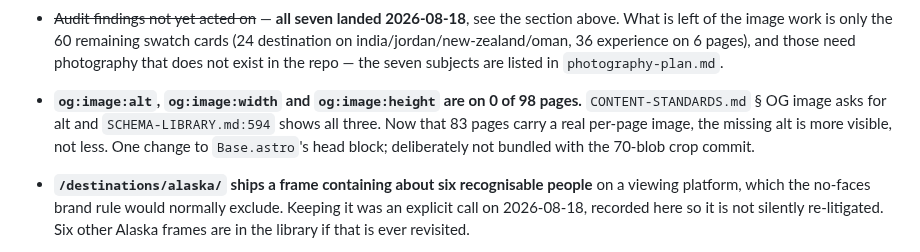
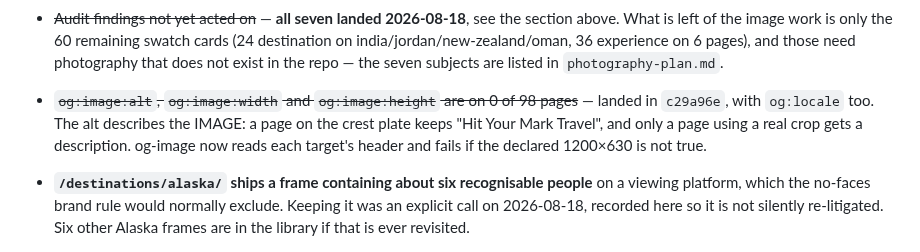
Before and after one commit to soleman23/hymt, a Markdown page: docs/seo/HANDOFF-launch-blockers.md, the part around the change. Drawn GitHub-style.

Commit message:
Mark the og:image metadata item done in the handoff
c29a96e added og:image:alt, width, height and og:locale, so the open item
is struck. The alt rule is recorded rather than just the fact: it describes
the image, so a page on the crest plate keeps the plate's own alt and only
a page using a real crop gets a description.

Co-Authored-By: Claude Opus 5 <noreply@anthropic.com>

```diff
--- a/docs/seo/HANDOFF-launch-blockers.md
+++ b/docs/seo/HANDOFF-launch-blockers.md
@@ -592,12 +592,11 @@ apex and www.
   experience on 6 pages), and those need photography that does not exist in
   the repo — the seven subjects are listed in `photography-plan.md`.
 
-- **`og:image:alt`, `og:image:width` and `og:image:height` are on 0 of 98
-  pages.** `CONTENT-STANDARDS.md` § OG image asks for alt and
-  `SCHEMA-LIBRARY.md:594` shows all three. Now that 83 pages carry a real
-  per-page image, the missing alt is more visible, not less. One change to
-  `Base.astro`'s head block; deliberately not bundled with the 70-blob crop
-  commit.
+- ~~`og:image:alt`, `og:image:width` and `og:image:height` are on 0 of 98
+  pages~~ — landed in `c29a96e`, with `og:locale` too. The alt describes the
+  IMAGE: a page on the crest plate keeps "Hit Your Mark Travel", and only a
+  page using a real crop gets a description. og-image now reads each
+  target's header and fails if the declared 1200×630 is not true.
 
 - **`/destinations/alaska/` ships a frame containing about six recognisable
   people** on a viewing platform, which the no-faces brand rule would
```
